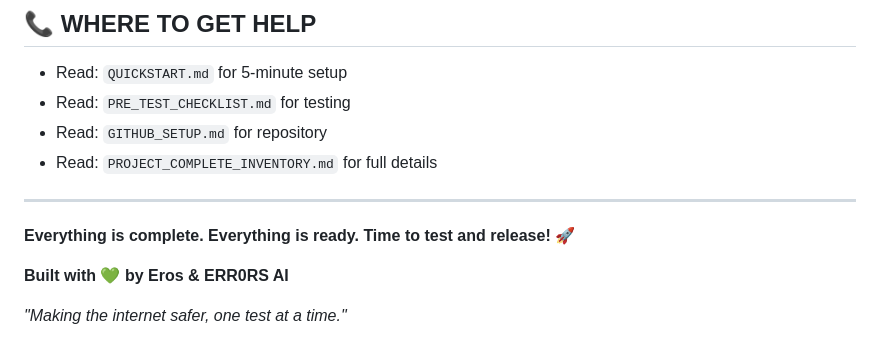
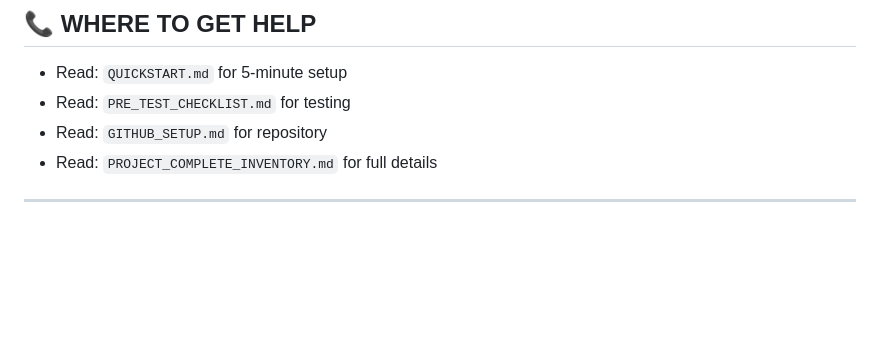
Before and after one commit to Gnosisone/ERR0RS-Ultimate, a Markdown page: COMPLETE_CHECKLIST.md, the part around the change. Drawn GitHub-style; blank space fills up the shorter version.

```diff
--- a/COMPLETE_CHECKLIST.md
+++ b/COMPLETE_CHECKLIST.md
@@ -308,9 +308,3 @@ You have a **production-grade penetration testing framework** with:
 - Read: `PROJECT_COMPLETE_INVENTORY.md` for full details
 
 ---
-
-**Everything is complete. Everything is ready. Time to test and release! 🚀**
-
-**Built with 💚 by Eros & ERR0RS AI**
-
-*"Making the internet safer, one test at a time."*
```
